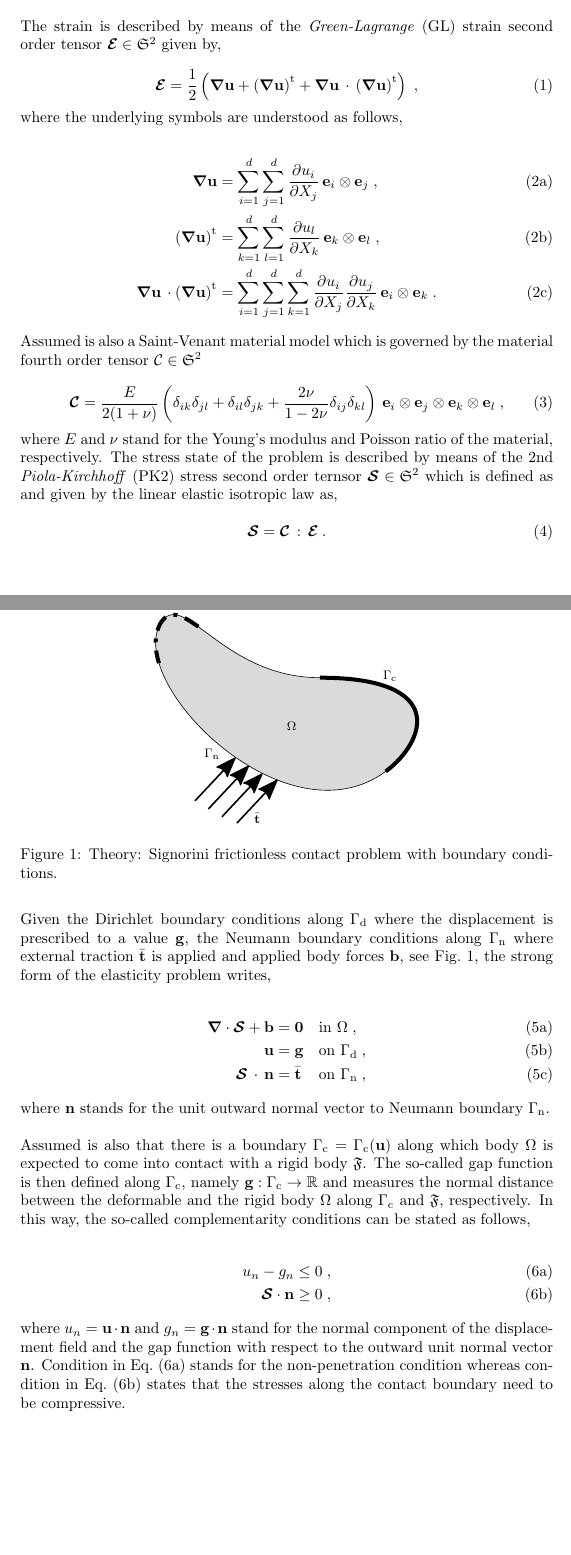
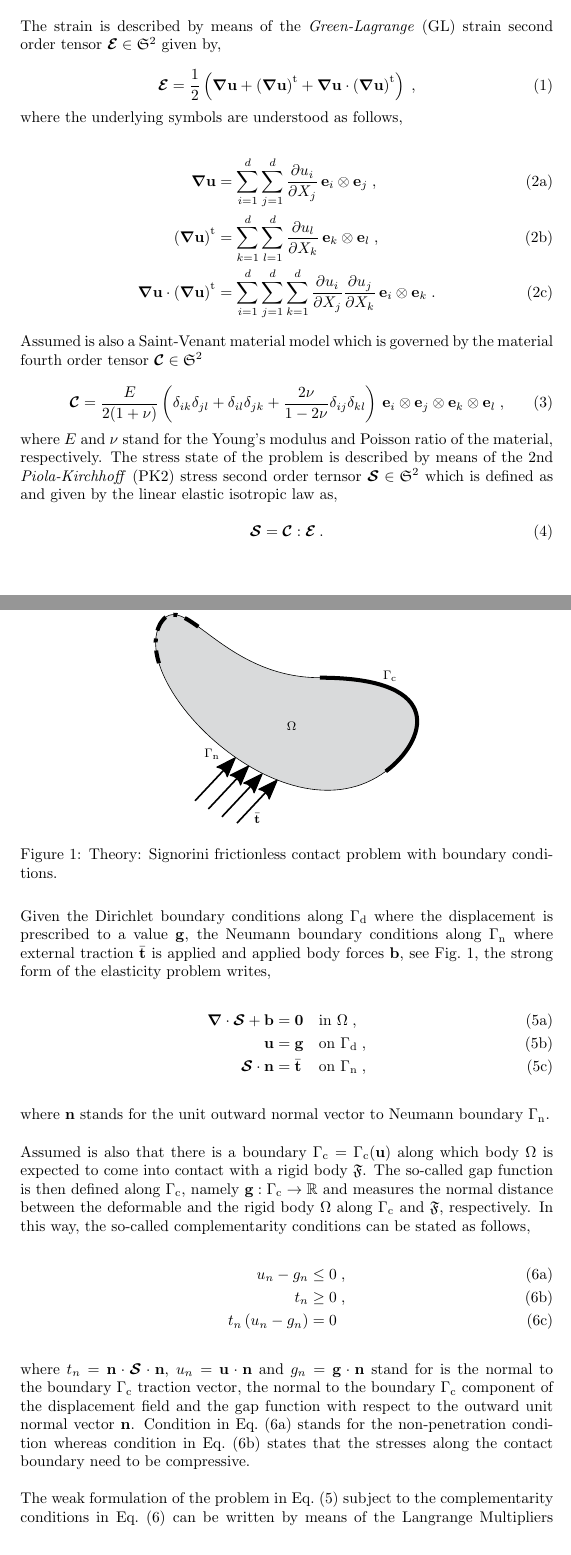
Before and after one commit to andreas-apostolatos/cane, a LaTeX document (contactMechanicsAnalysis/theory/signorini_frictionless_contact_problem.tex): two parts of pages 1 and 2 of 2 before the commit and two parts of pages 1 and 2 of 3 after it, joined at a grey line, cut so that both start at the same text. Compiled offline with pdfLaTeX.

Commit message:
Writing about the discretization of the Signorini contact problem

```diff
--- a/contactMechanicsAnalysis/theory/signorini_frictionless_contact_problem.tex
+++ b/contactMechanicsAnalysis/theory/signorini_frictionless_contact_problem.tex
@@ -33,7 +33,7 @@ Given is a deformable body which is geometrically described by $\Omega \subset \
 The strain is described by means of the \textit{Green-Lagrange} (GL) strain second order tensor $\boldsymbol{\mathcal{E}} \in \mathfrak{S}^2$ given by,
 
 \begin{equation}
-	\boldsymbol{\mathcal{E}} = \frac{1}{2} \left( \boldsymbol{\nabla} \mathbf{u} + \left( \boldsymbol{\nabla} \mathbf{u} \right)^{\text{t}} +  \boldsymbol{\nabla} \mathbf{u} \, \cdot \, \left( \boldsymbol{\nabla} \mathbf{u} \right)^{\text{t}} \right) \;, \label{eq:GL_strain}
+	\boldsymbol{\mathcal{E}} = \frac{1}{2} \left( \boldsymbol{\nabla} \mathbf{u} + \left( \boldsymbol{\nabla} \mathbf{u} \right)^{\text{t}} +  \boldsymbol{\nabla} \mathbf{u} \cdot \left( \boldsymbol{\nabla} \mathbf{u} \right)^{\text{t}} \right) \;, \label{eq:GL_strain}
 \end{equation}
 
 where the underlying symbols are understood as follows,
@@ -42,11 +42,11 @@ where the underlying symbols are understood as follows,
 	\begin{alignat}{1}
 		\boldsymbol{\nabla} \mathbf{u} &= \sum_{i = 1}^d \sum_{j = 1}^d \frac{\partial u_i}{\partial X_j} \, \mathbf{e}_i \otimes \mathbf{e}_j \;, \label{eq:nabla_u} \\
 		\left( \boldsymbol{\nabla} \mathbf{u} \right)^{\text{t}} &= \sum_{k = 1}^d \sum_{l = 1}^d \frac{\partial u_l}{\partial X_k} \, \mathbf{e}_k \otimes \mathbf{e}_l \;, \label{eq:nabla_u_t} \\
-		\boldsymbol{\nabla} \mathbf{u} \, \cdot \left( \boldsymbol{\nabla} \mathbf{u} \right)^{\text{t}} &= \sum_{i = 1}^d \sum_{j = 1}^d \sum_{k = 1}^d \frac{\partial u_i}{\partial X_j} \frac{\partial u_j}{\partial X_k} \, \mathbf{e}_i \otimes \mathbf{e}_k \;. \label{eq:nabla_u_times_u_t}
+		\boldsymbol{\nabla} \mathbf{u} \cdot \left( \boldsymbol{\nabla} \mathbf{u} \right)^{\text{t}} &= \sum_{i = 1}^d \sum_{j = 1}^d \sum_{k = 1}^d \frac{\partial u_i}{\partial X_j} \frac{\partial u_j}{\partial X_k} \, \mathbf{e}_i \otimes \mathbf{e}_k \;. \label{eq:nabla_u_times_u_t}
 	\end{alignat}
 \end{subequations}
 
-Assumed is also a Saint-Venant material model which is governed by the material fourth order tensor $\mathcal{C} \in \mathfrak{S}^2$
+Assumed is also a Saint-Venant material model which is governed by the material fourth order tensor $\boldsymbol{\mathcal{C}} \in \mathfrak{S}^2$
 
 \begin{equation}
 	\boldsymbol{\mathcal{C}} = \frac{E}{2 (1 + \nu)} \left( \delta_{ik} \delta_{jl} + \delta_{il} \delta_{jk} + \frac{2 \nu}{1 - 2 \nu} \delta_{ij} \delta_{kl} \right) \, \mathbf{e}_i \otimes \mathbf{e}_j \otimes \mathbf{e}_k \otimes \mathbf{e}_l \;, \label{eq:material_tensor}
@@ -55,7 +55,7 @@ Assumed is also a Saint-Venant material model which is governed by the material
 where $E$ and $\nu$ stand for the Young's modulus and Poisson ratio of the material, respectively. The stress state of the problem is described by means of the 2nd \textit{Piola-Kirchhoff} (PK2) stress second order ternsor $\boldsymbol{\mathcal{S}} \in \mathfrak{S}^2$ which is defined as and given by the linear elastic isotropic law as,
 
 \begin{equation}
-	\boldsymbol{\mathcal{S}} = \boldsymbol{\mathcal{C}} \, : \, \boldsymbol{\mathcal{E}} \:.
+	\boldsymbol{\mathcal{S}} = \boldsymbol{\mathcal{C}}  : \boldsymbol{\mathcal{E}} \:.
 \end{equation}
 
 \begin{figure}[!t]
@@ -72,8 +72,9 @@ Given the Dirichlet boundary conditions along $\Gamma_{\text{d}}$ where the disp
 	\begin{alignat}{2}
 		\boldsymbol{\nabla} \cdot \boldsymbol{\mathcal{S}} + \mathbf{b} &= \mathbf{0} \quad &&\text{in } \Omega \;, \label{eq:strong_equilibrium} \\
 		\mathbf{u} &= \mathbf{g} &&\text{on } \Gamma_{\text{d}} \;, \label{eq:prescribed_displacement} \\
-		\boldsymbol{\mathcal{S}} \, \cdot \, \mathbf{n} &= \bar{\mathbf{t}} &&\text{on } \Gamma_{\text{n}} \;,
+		\boldsymbol{\mathcal{S}} \cdot \mathbf{n} &= \bar{\mathbf{t}} &&\text{on } \Gamma_{\text{n}} \;,
 	\end{alignat}
+	\label{eq:strong_formulation}
 \end{subequations}
 
 where $\mathbf{n}$ stands for the unit outward normal vector to Neumann boundary $\Gamma_{\text{n}}$.\\
@@ -83,4 +84,12 @@ Assumed is also that there is a boundary $\Gamma_{\text{c}} = \Gamma_{\text{c}}
 \begin{subequations}
 	\begin{alignat}{1}
 		u_n - g_n &\le 0 \;, \label{eq:complementarity_cnd_gap} \\
-		\boldsymbol{\mathcal{S}} \cdot \mathbf{n} &\ge 0 \;, \label{eq:complementarity_cnd_traction}
+		t_n &\ge 0 \;,  \label{eq:complementarity_cnd_traction} \\
+		t_n\,(u_n - g_n) &= 0 \label{eq:complementarity_cnd_mixed}
+	\end{alignat}
+	\label{eq:complementarity_cnds}
+\end{subequations}
+
+where $t_n = \mathbf{n} \cdot \boldsymbol{\mathcal{S}} \cdot \mathbf{n}$, $u_n = \mathbf{u} \cdot \mathbf{n}$ and $g_n = \mathbf{g} \cdot \mathbf{n}$ stand for is the normal to the boundary $\Gamma_{\text{c}}$ traction vector, the normal to the boundary $\Gamma_{\text{c}}$ component of the displacement field and the gap function with respect to the outward unit normal vector $\mathbf{n}$. Condition in Eq.~\eqref{eq:complementarity_cnd_gap} stands for the non-penetration condition whereas condition in Eq.~\eqref{eq:complementarity_cnd_traction} states that the stresses along the contact boundary need to be compressive.\\
+
+The weak formulation of the problem in Eq.~\eqref{eq:strong_formulation} subject to the complementarity conditions in Eq.~\eqref{eq:complementarity_cnds} can be written by means of the Langrange Multipliers method: Find $\mathbf{u} \in \boldsymbol{\mathcal{H}}^1 (\Omega)$ with $\mathbf{u} = \mathbf{g}$ on $\Gamma_{\text{d}}$ and $\lambda \in \mathcal{L}^2(\Gamma_{\text{c}})$ with $\lambda \ge 0$ such that,
@@ -87,4 +101,3 @@ Assumed is also that there is a boundary $\Gamma_{\text{c}} = \Gamma_{\text{c}}
 	\end{alignat}
 \end{subequations}
 
-where $u_n = \mathbf{u} \cdot \mathbf{n}$ and $g_n = \mathbf{g} \cdot \mathbf{n}$ stand for the normal component of the displacement field and the gap function with respect to the outward unit normal vector $\mathbf{n}$. Condition in Eq.~\eqref{eq:complementarity_cnd_gap} stands for the non-penetration condition whereas condition in Eq.~\eqref{eq:complementarity_cnd_traction} states that the stresses along the contact boundary need to be compressive.
```
Also changed, not shown: contactMechanicsAnalysis/theory/signorini_frictionless_contact_problem.tex (36 more changed lines).
